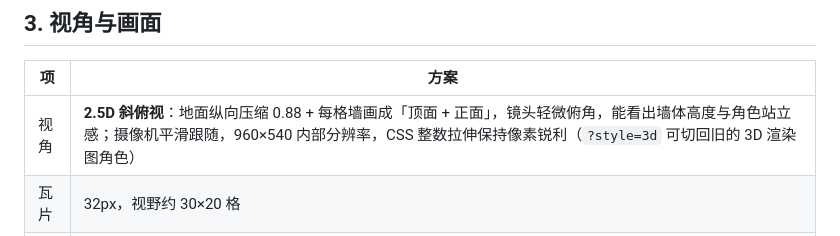
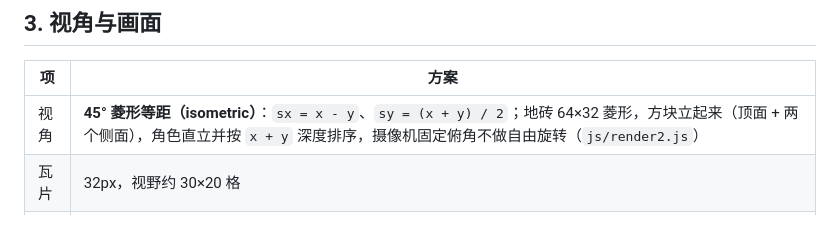
Before and after one commit to gybaoyu/block-extraction, a Markdown page: GAME_DESIGN.md, the part around the change. GitHub-like rendering.

```diff
--- a/GAME_DESIGN.md
+++ b/GAME_DESIGN.md
@@ -34,7 +34,7 @@
 
 | 项 | 方案 |
 |---|---|
-| 视角 | **2.5D 斜俯视**：地面纵向压缩 0.88 + 每格墙画成「顶面 + 正面」，镜头轻微俯角，能看出墙体高度与角色站立感；摄像机平滑跟随，960×540 内部分辨率，CSS 整数拉伸保持像素锐利（`?style=3d` 可切回旧的 3D 渲染图角色） |
+| 视角 | **45° 菱形等距（isometric）**：`sx = x - y`、`sy = (x + y) / 2`；地砖 64×32 菱形，方块立起来（顶面 + 两个侧面），角色直立并按 `x + y` 深度排序，摄像机固定俯角不做自由旋转（`js/render2.js`） |
 | 瓦片 | 32px，视野约 30×20 格 |
 | 画面 | 像素风；方块地面贴图、砖墙顶面+正面、贴墙阴影、粒子爆块 |
 | 角色 | **2D 像素小人**：Q 版身体 + 官方 16×16 生物头像（僵尸/骷髅/苦力怕/蜘蛛/史莱姆/末影人/烈焰人/凋灵），玩家用程序化 Steve 头像 |
```
Also changed, not shown: README.md (+2 -2 lines), docs/screenshot-deep.png, docs/screenshot-nether.png, docs/screenshot-raid.png, 2 other files.
